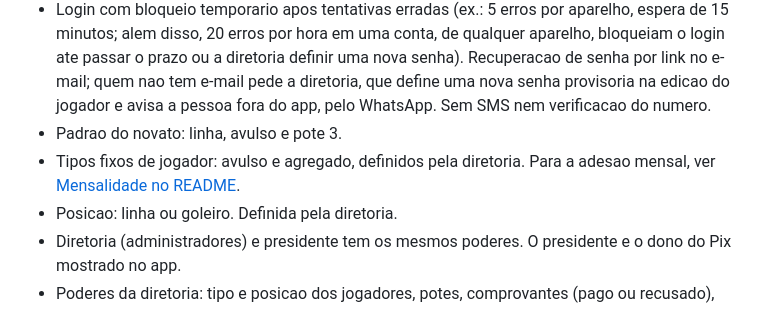
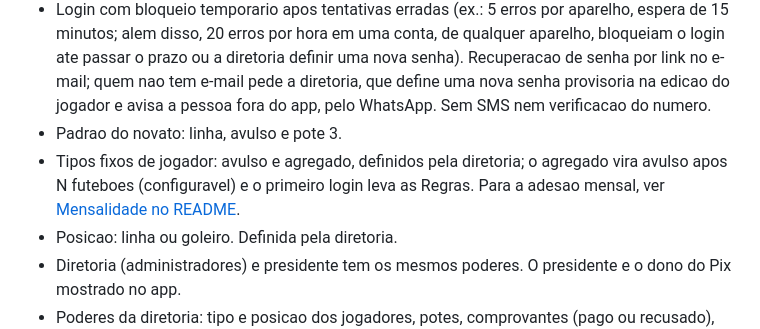
Before and after one commit to feulon/babinha, a Markdown page: docs/plan.md, the part around the change. Drawn GitHub-style.

```diff
--- a/docs/plan.md
+++ b/docs/plan.md
@@ -16,7 +16,7 @@ Aplicativo para gerenciar o bába semanal de domingo de um grupo de amigos, semp
 - O celular (brasileiro, com DDD) e o login e e obrigatorio; o e-mail tambem e obrigatorio no cadastro (avisos de pagamento e recuperacao de senha), mas contas antigas sem e-mail seguem validas. Entra-se com o celular ou com o e-mail. Cada um e unico quando preenchido. Quem se cadastrou antes do celular existir informa o numero no proximo acesso. So o proprio jogador e a diretoria veem celular e e-mail, nunca a lista publica nem o perfil publico.
 - Login com bloqueio temporario apos tentativas erradas (ex.: 5 erros por aparelho, espera de 15 minutos; alem disso, 20 erros por hora em uma conta, de qualquer aparelho, bloqueiam o login ate passar o prazo ou a diretoria definir uma nova senha). Recuperacao de senha por link no e-mail; quem nao tem e-mail pede a diretoria, que define uma nova senha provisoria na edicao do jogador e avisa a pessoa fora do app, pelo WhatsApp. Sem SMS nem verificacao do numero.
 - Padrao do novato: linha, avulso e pote 3.
-- Tipos fixos de jogador: avulso e agregado, definidos pela diretoria. Para a adesao mensal, ver [Mensalidade no README](../README.md#dinheiro-resumo).
+- Tipos fixos de jogador: avulso e agregado, definidos pela diretoria; o agregado vira avulso apos N futeboes (configuravel) e o primeiro login leva as Regras. Para a adesao mensal, ver [Mensalidade no README](../README.md#dinheiro-resumo).
 - Posicao: linha ou goleiro. Definida pela diretoria.
 - Diretoria (administradores) e presidente tem os mesmos poderes. O presidente e o dono do Pix mostrado no app.
 - Poderes da diretoria: tipo e posicao dos jogadores, potes, comprovantes (pago ou recusado), despesas, cancelar domingo, valores, Pix, editar a lista, operar placar, perdoar multa, nomear outros diretores, encerrar temporada.
```
Also changed, not shown: README.md (+5 -6 lines).
